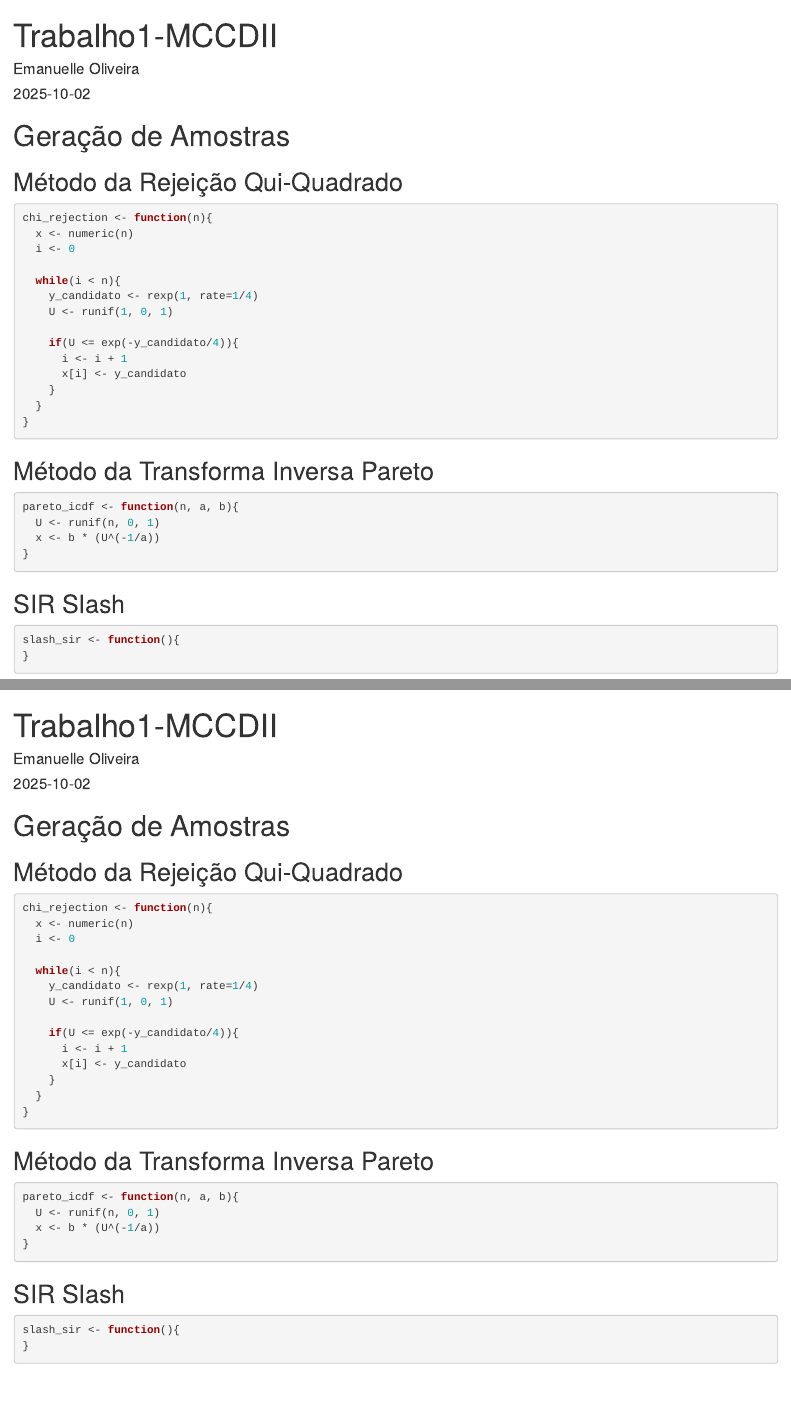
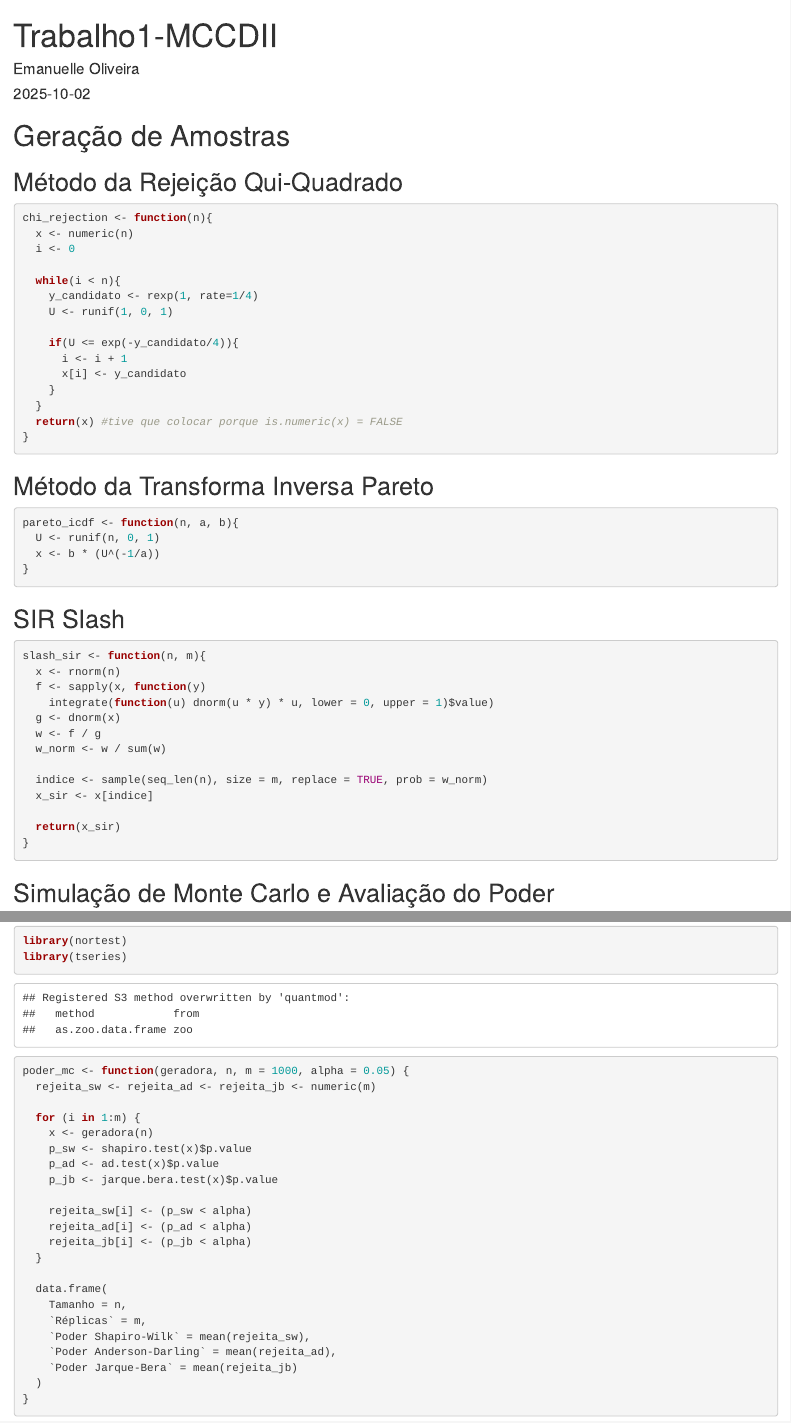
Before and after one commit to manuuz/metodos-computacionais-ciencia-de-dados-ii, an R Markdown document (Trabalho1/Trabalho1-MCCDII.Rmd): the page in a window 1100 px wide, from its top, and a second part further down, joined at a grey line. Rendered offline with R 4.5, knitr and Pandoc, with nearby package versions; code that draws random numbers runs with fixed seeds of ours; some code elsewhere in the file could not run offline.

Commit message:
slash sir, mc e cenários

````diff
--- a/Trabalho1/Trabalho1-MCCDII.Rmd
+++ b/Trabalho1/Trabalho1-MCCDII.Rmd
@@ -22,6 +22,7 @@ chi_rejection <- function(n){
       x[i] <- y_candidato
     }
   }
+  return(x) #tive que colocar porque is.numeric(x) = FALSE
 }
 ```
 
@@ -35,6 +36,43 @@ pareto_icdf <- function(n, a, b){
 
 ## SIR Slash
 ```{r sir_slash}
-slash_sir <- function(){
+slash_sir <- function(n, m){
+  x <- rnorm(n)
+  f <- sapply(x, function(y)
+    integrate(function(u) dnorm(u * y) * u, lower = 0, upper = 1)$value)
+  g <- dnorm(x)
+  w <- f / g
+  w_norm <- w / sum(w)
+
+  indice <- sample(seq_len(n), size = m, replace = TRUE, prob = w_norm)
+  x_sir <- x[indice]
+
+  return(x_sir)
 }
 ```
+
+## Simulação de Monte Carlo e Avaliação do Poder
+```{r poder_mc}
+library(nortest)
+library(tseries)
+
+poder_mc <- function(geradora, n, m = 1000, alpha = 0.05) {
+  rejeita_sw <- rejeita_ad <- rejeita_jb <- numeric(m)
+
+  for (i in 1:m) {
+    x <- geradora(n)
+    p_sw <- shapiro.test(x)$p.value
+    p_ad <- ad.test(x)$p.value
+    p_jb <- jarque.bera.test(x)$p.value
+
+    rejeita_sw[i] <- (p_sw < alpha)
+    rejeita_ad[i] <- (p_ad < alpha)
+    rejeita_jb[i] <- (p_jb < alpha)
+  }
+
+  data.frame(
+    Tamanho = n,
+    `Réplicas` = m,
+    `Poder Shapiro-Wilk` = mean(rejeita_sw),
+    `Poder Anderson-Darling` = mean(rejeita_ad),
+    `Poder Jarque-Bera` = mean(rejeita_jb)
````
Also changed, not shown: Trabalho1/.RData (added), Trabalho1/Trabalho1-MCCDII.Rmd (14 more changed lines), 1 other file.
